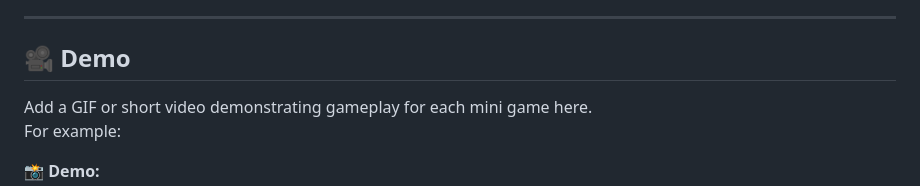
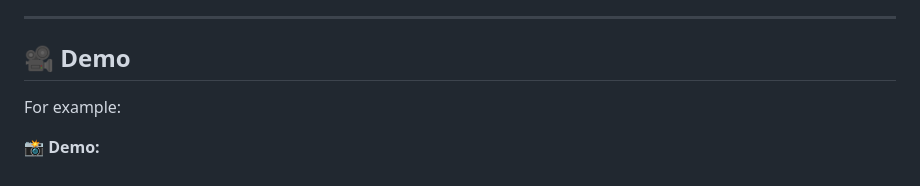
Before and after one commit to rodriddp/nyt-minigames, a Markdown page: readme.md, the part around the change. Drawn GitHub-style.

```diff
--- a/readme.md
+++ b/readme.md
@@ -78,7 +78,6 @@ If you want to reset your progress, simply click **"New Game"** in the interface
 
 ## 🎥 Demo
 
-Add a GIF or short video demonstrating gameplay for each mini game here.
 For example:
 
 **📸 Demo:**
```
